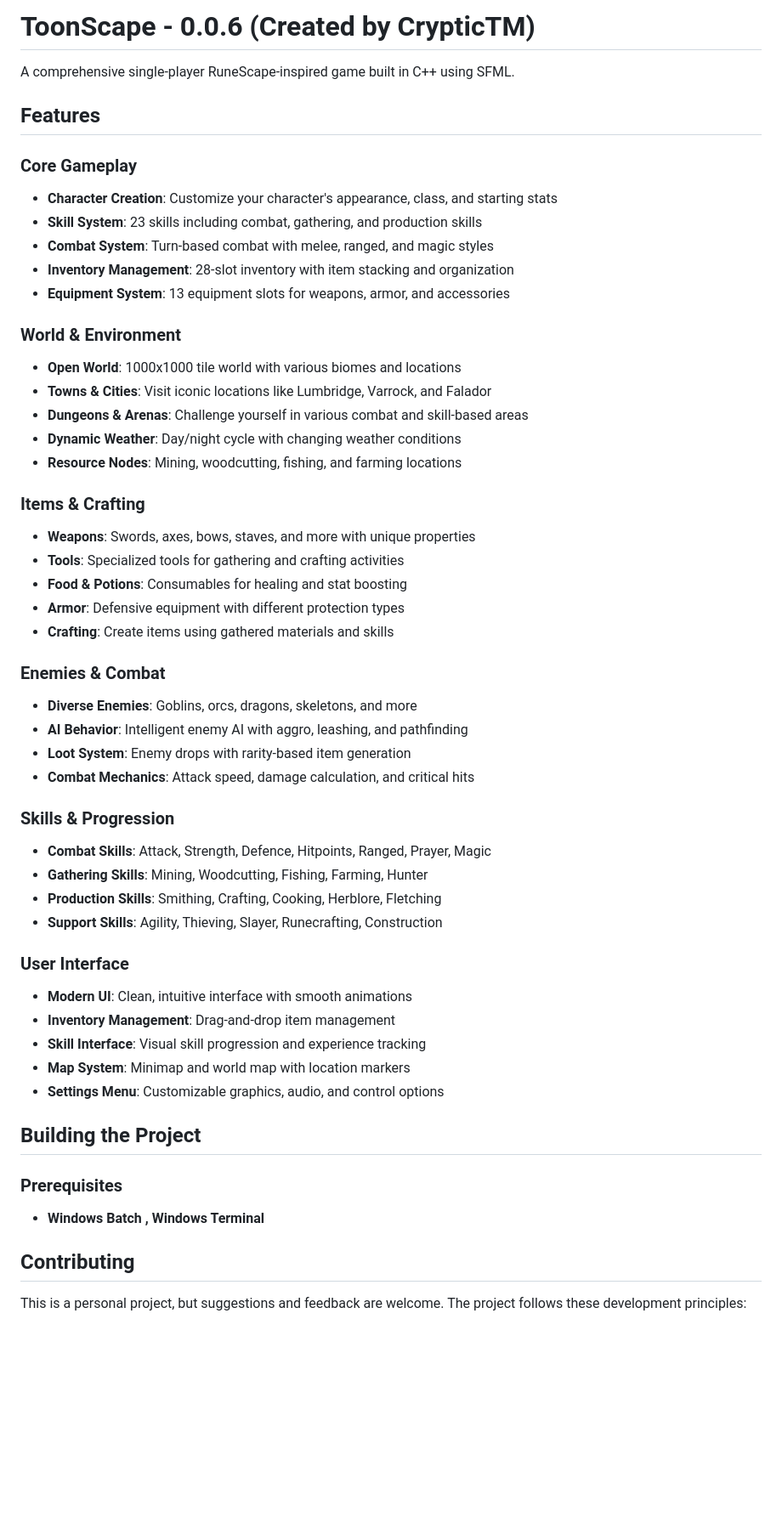
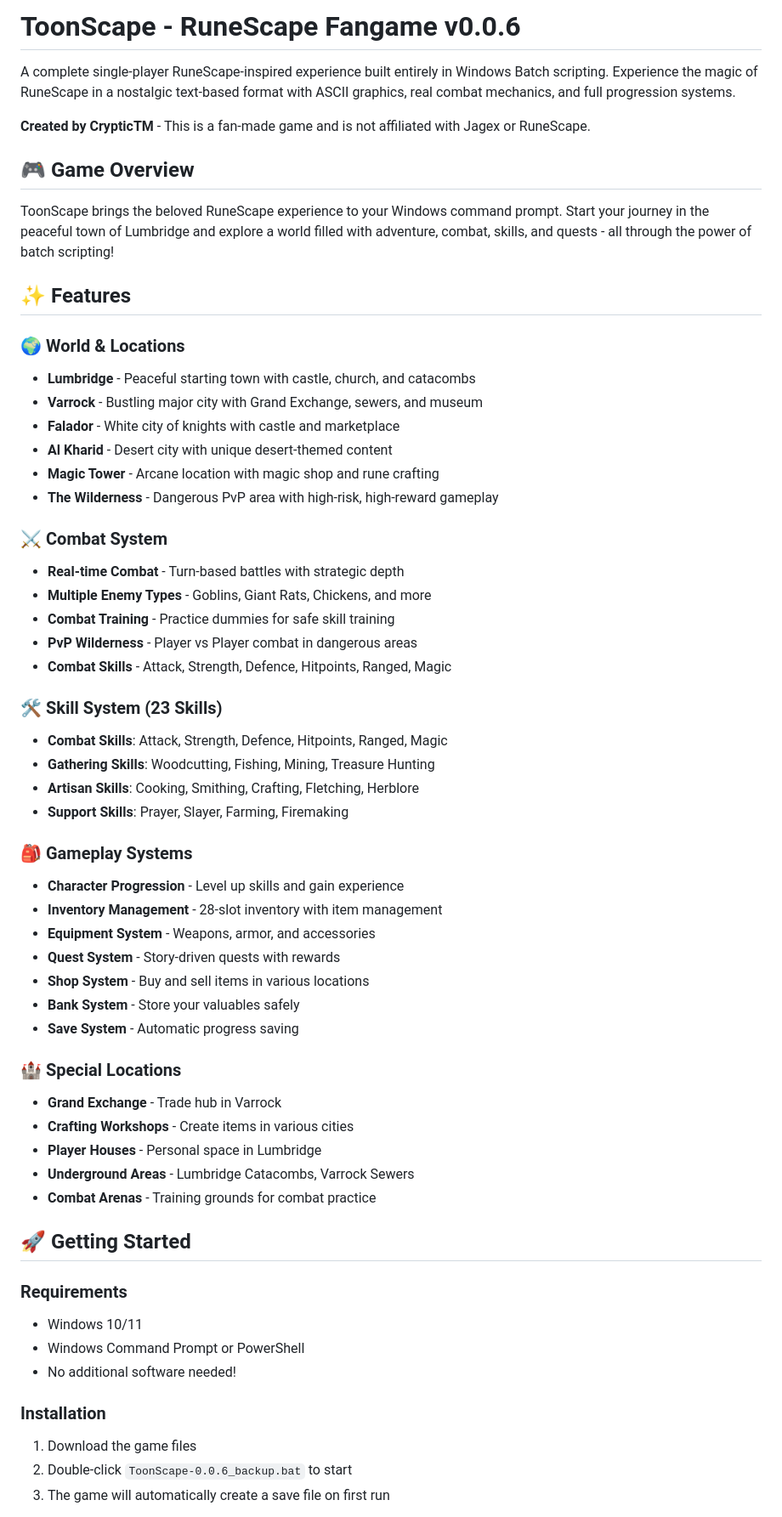
Before and after one commit to CrypticTM99/ToonScape-Test, a Markdown page: README.md, the part around one of its changes. Shown at 85% size. Rendered like a GitHub page; blank space fills up the shorter version.

Commit message:
add new README.md
this was written by myself and then fed through copilot to clean up
of course it adds some emojis to "make things pop"

```diff
--- a/README.md
+++ b/README.md
@@ -1,56 +1,61 @@
-# ToonScape - 0.0.6 (Created by CrypticTM)
+# ToonScape - RuneScape Fangame v0.0.6
 
-A comprehensive single-player RuneScape-inspired game built in C++ using SFML.
+A complete single-player RuneScape-inspired experience built entirely in Windows Batch scripting. Experience the magic of RuneScape in a nostalgic text-based format with ASCII graphics, real combat mechanics, and full progression systems.
 
-## Features
+**Created by CrypticTM** - This is a fan-made game and is not affiliated with Jagex or RuneScape.
 
-### Core Gameplay
-- **Character Creation**: Customize your character's appearance, class, and starting stats
-- **Skill System**: 23 skills including combat, gathering, and production skills
-- **Combat System**: Turn-based combat with melee, ranged, and magic styles
-- **Inventory Management**: 28-slot inventory with item stacking and organization
-- **Equipment System**: 13 equipment slots for weapons, armor, and accessories
+## 🎮 Game Overview
 
-### World & Environment
-- **Open World**: 1000x1000 tile world with various biomes and locations
-- **Towns & Cities**: Visit iconic locations like Lumbridge, Varrock, and Falador
-- **Dungeons & Arenas**: Challenge yourself in various combat and skill-based areas
-- **Dynamic Weather**: Day/night cycle with changing weather conditions
-- **Resource Nodes**: Mining, woodcutting, fishing, and farming locations
+ToonScape brings the beloved RuneScape experience to your Windows command prompt. Start your journey in the peaceful town of Lumbridge and explore a world filled with adventure, combat, skills, and quests - all through the power of batch scripting!
 
-### Items & Crafting
-- **Weapons**: Swords, axes, bows, staves, and more with unique properties
-- **Tools**: Specialized tools for gathering and crafting activities
-- **Food & Potions**: Consumables for healing and stat boosting
-- **Armor**: Defensive equipment with different protection types
-- **Crafting**: Create items using gathered materials and skills
+## ✨ Features
 
-### Enemies & Combat
-- **Diverse Enemies**: Goblins, orcs, dragons, skeletons, and more
-- **AI Behavior**: Intelligent enemy AI with aggro, leashing, and pathfinding
-- **Loot System**: Enemy drops with rarity-based item generation
-- **Combat Mechanics**: Attack speed, damage calculation, and critical hits
+### 🌍 **World & Locations**
+- **Lumbridge** - Peaceful starting town with castle, church, and catacombs
+- **Varrock** - Bustling major city with Grand Exchange, sewers, and museum
+- **Falador** - White city of knights with castle and marketplace
+- **Al Kharid** - Desert city with unique desert-themed content
+- **Magic Tower** - Arcane location with magic shop and rune crafting
+- **The Wilderness** - Dangerous PvP area with high-risk, high-reward gameplay
 
-### Skills & Progression
-- **Combat Skills**: Attack, Strength, Defence, Hitpoints, Ranged, Prayer, Magic
-- **Gathering Skills**: Mining, Woodcutting, Fishing, Farming, Hunter
-- **Production Skills**: Smithing, Crafting, Cooking, Herblore, Fletching
-- **Support Skills**: Agility, Thieving, Slayer, Runecrafting, Construction
+### ⚔️ **Combat System**
+- **Real-time Combat** - Turn-based battles with strategic depth
+- **Multiple Enemy Types** - Goblins, Giant Rats, Chickens, and more
+- **Combat Training** - Practice dummies for safe skill training
+- **PvP Wilderness** - Player vs Player combat in dangerous areas
+- **Combat Skills** - Attack, Strength, Defence, Hitpoints, Ranged, Magic
 
-### User Interface
-- **Modern UI**: Clean, intuitive interface with smooth animations
-- **Inventory Management**: Drag-and-drop item management
-- **Skill Interface**: Visual skill progression and experience tracking
-- **Map System**: Minimap and world map with location markers
-- **Settings Menu**: Customizable graphics, audio, and control options
+### 🛠️ **Skill System (23 Skills)**
+- **Combat Skills**: Attack, Strength, Defence, Hitpoints, Ranged, Magic
+- **Gathering Skills**: Woodcutting, Fishing, Mining, Treasure Hunting
+- **Artisan Skills**: Cooking, Smithing, Crafting, Fletching, Herblore
+- **Support Skills**: Prayer, Slayer, Farming, Firemaking
 
-## Building the Project
+### 🎒 **Gameplay Systems**
+- **Character Progression** - Level up skills and gain experience
+- **Inventory Management** - 28-slot inventory with item management
+- **Equipment System** - Weapons, armor, and accessories
+- **Quest System** - Story-driven quests with rewards
+- **Shop System** - Buy and sell items in various locations
+- **Bank System** - Store your valuables safely
+- **Save System** - Automatic progress saving
 
-### Prerequisites
+### 🏰 **Special Locations**
+- **Grand Exchange** - Trade hub in Varrock
+- **Crafting Workshops** - Create items in various cities
+- **Player Houses** - Personal space in Lumbridge
+- **Underground Areas** - Lumbridge Catacombs, Varrock Sewers
+- **Combat Arenas** - Training grounds for combat practice
 
-- **Windows Batch , Windows Terminal**
+## 🚀 Getting Started
 
-## Contributing
+### **Requirements**
+- Windows 10/11
+- Windows Command Prompt or PowerShell
+- No additional software needed!
 
-This is a personal project, but suggestions and feedback are welcome. The project follows these development principles:
+### **Installation**
+1. Download the game files
+2. Double-click `ToonScape-0.0.6_backup.bat` to start
+3. The game will automatically create a save file on first run
 
```
Also changed, not shown: other parts of README.md (+110 -221 lines).
